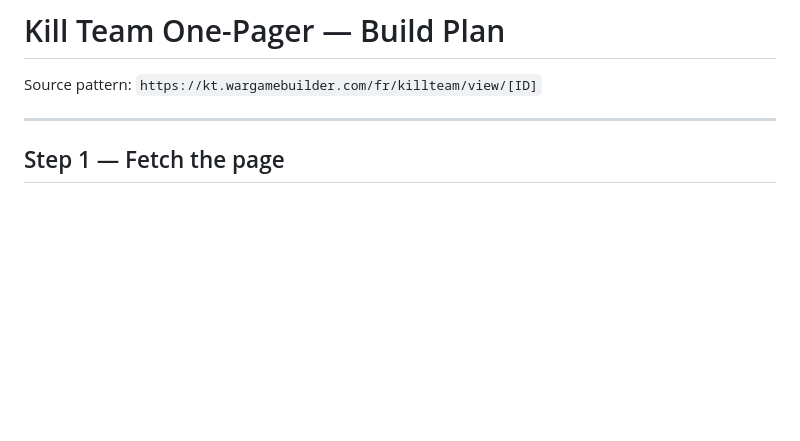
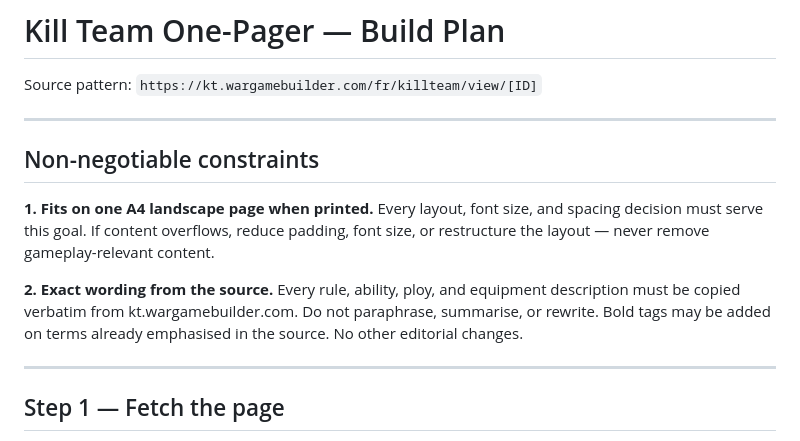
Before and after one commit to mquentin/kt3rdedition, a Markdown page: PLAN.md, the part around the change. Drawn GitHub-style; blank space fills up the shorter version.

Commit message:
Add non-negotiable constraints section to PLAN.md
Co-Authored-By: Claude Sonnet 4.6 <noreply@anthropic.com>

```diff
--- a/PLAN.md
+++ b/PLAN.md
@@ -1,6 +1,16 @@
 # Kill Team One-Pager — Build Plan
 
 Source pattern: `https://kt.wargamebuilder.com/fr/killteam/view/[ID]`
+
+---
+
+## Non-negotiable constraints
+
+**1. Fits on one A4 landscape page when printed.**
+Every layout, font size, and spacing decision must serve this goal. If content overflows, reduce padding, font size, or restructure the layout — never remove gameplay-relevant content.
+
+**2. Exact wording from the source.**
+Every rule, ability, ploy, and equipment description must be copied verbatim from kt.wargamebuilder.com. Do not paraphrase, summarise, or rewrite. Bold tags may be added on terms already emphasised in the source. No other editorial changes.
 
 ---
 
```
